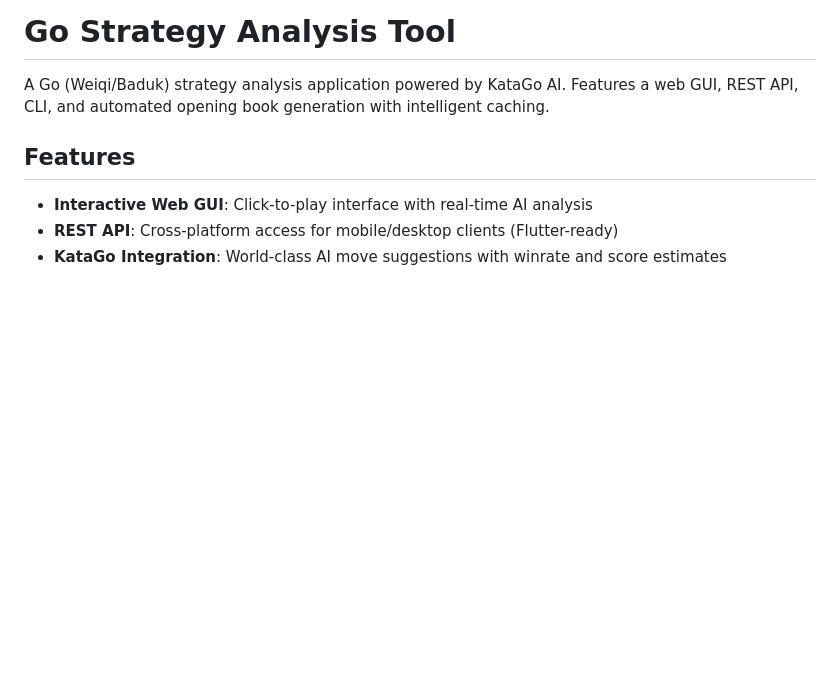
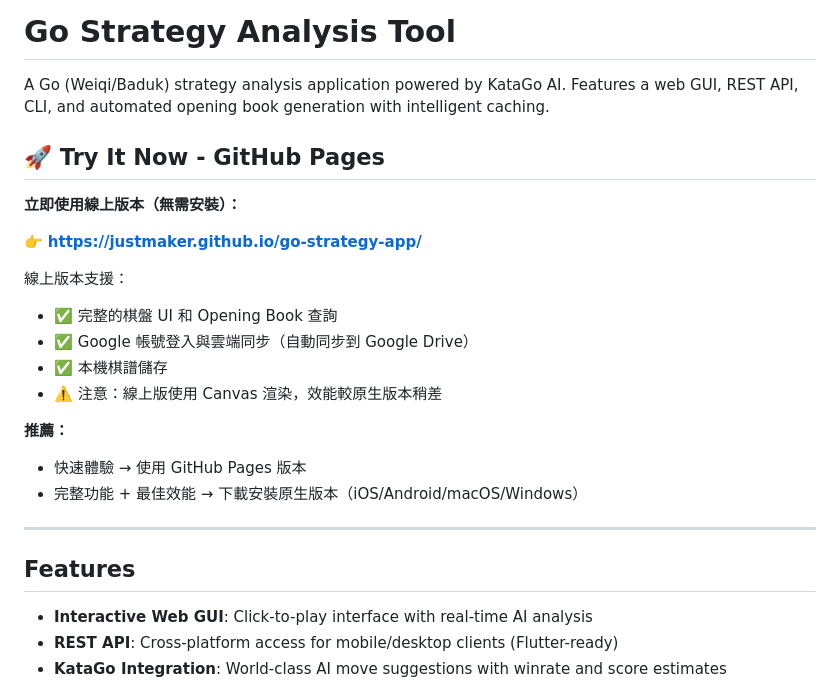
Before and after one commit to justmaker/go-strategy-app, a Markdown page: README.md, the part around the change. Drawn GitHub-style; blank space fills up the shorter version.

Commit message:
docs: 在 README 開頭突顯 GitHub Pages 線上版本
- 在最前面新增「立即使用」區塊
- 提供 GitHub Pages 連結和功能說明
- 說明線上版與原生版的差異
- 讓使用者可以快速找到線上體驗版本

Co-Authored-By: Claude Sonnet 4.5 <noreply@anthropic.com>

```diff
--- a/README.md
+++ b/README.md
@@ -1,6 +1,24 @@
 # Go Strategy Analysis Tool
 
 A Go (Weiqi/Baduk) strategy analysis application powered by KataGo AI. Features a web GUI, REST API, CLI, and automated opening book generation with intelligent caching.
+
+## 🚀 Try It Now - GitHub Pages
+
+**立即使用線上版本（無需安裝）：**
+
+👉 **https://justmaker.github.io/go-strategy-app/**
+
+線上版本支援：
+- ✅ 完整的棋盤 UI 和 Opening Book 查詢
+- ✅ Google 帳號登入與雲端同步（自動同步到 Google Drive）
+- ✅ 本機棋譜儲存
+- ⚠️ 注意：線上版使用 Canvas 渲染，效能較原生版本稍差
+
+**推薦：**
+- 快速體驗 → 使用 GitHub Pages 版本
+- 完整功能 + 最佳效能 → 下載安裝原生版本（iOS/Android/macOS/Windows）
+
+---
 
 ## Features
 
```
